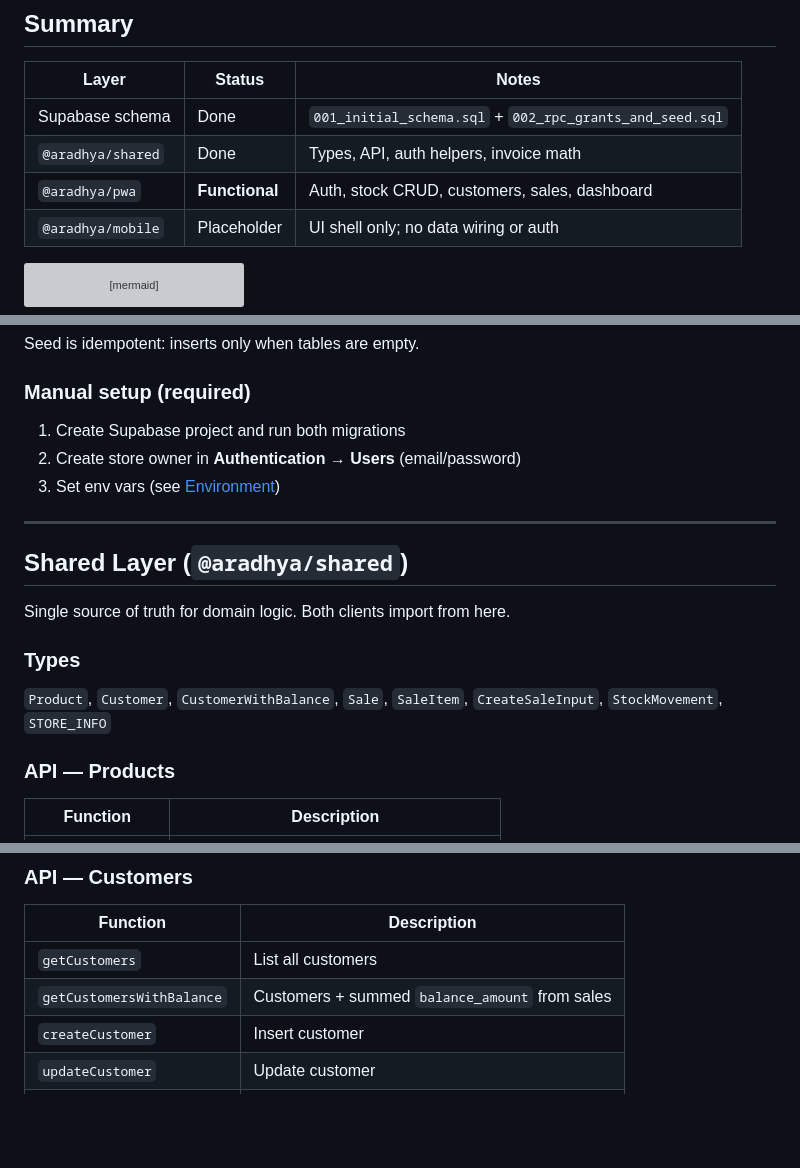
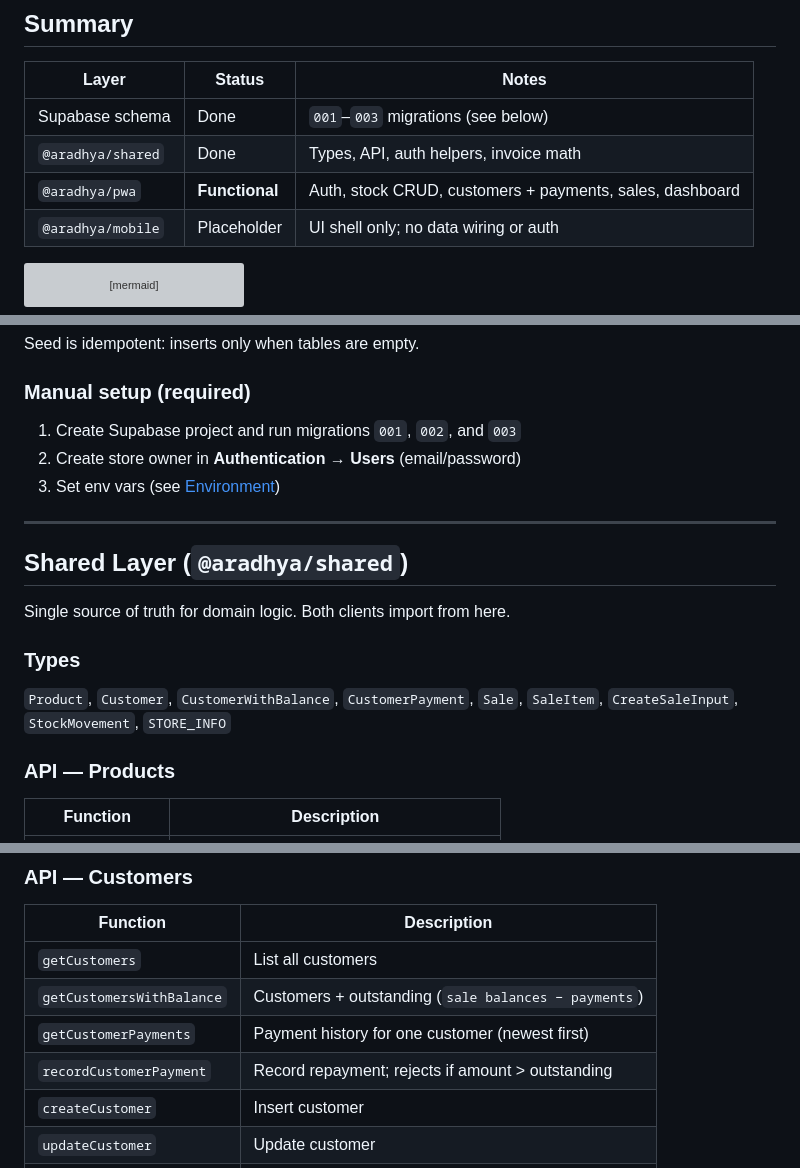
Before and after one commit to ErManishPatiyal/AradhyaSeedStore, a Markdown page: Phase2.md, 3 parts joined by grey strips. GitHub-like rendering; blank space fills up the shorter version; grey boxes are pictures that could not be loaded.

````diff
--- a/Phase2.md
+++ b/Phase2.md
@@ -11,9 +11,9 @@
 
 | Layer | Status | Notes |
 |-------|--------|-------|
-| Supabase schema | Done | `001_initial_schema.sql` + `002_rpc_grants_and_seed.sql` |
+| Supabase schema | Done | `001`–`003` migrations (see below) |
 | `@aradhya/shared` | Done | Types, API, auth helpers, invoice math |
-| `@aradhya/pwa` | **Functional** | Auth, stock CRUD, customers, sales, dashboard |
+| `@aradhya/pwa` | **Functional** | Auth, stock CRUD, customers + payments, sales, dashboard |
 | `@aradhya/mobile` | Placeholder | UI shell only; no data wiring or auth |
 
 ```mermaid
@@ -82,7 +95,7 @@ Seed is idempotent: inserts only when tables are empty.
 
 ### Manual setup (required)
 
-1. Create Supabase project and run both migrations
+1. Create Supabase project and run migrations `001`, `002`, and `003`
 2. Create store owner in **Authentication → Users** (email/password)
 3. Set env vars (see [Environment](#environment))
 
@@ -94,7 +107,7 @@ Single source of truth for domain logic. Both clients import from here.
 
 ### Types
 
-`Product`, `Customer`, `CustomerWithBalance`, `Sale`, `SaleItem`, `CreateSaleInput`, `StockMovement`, `STORE_INFO`
+`Product`, `Customer`, `CustomerWithBalance`, `CustomerPayment`, `Sale`, `SaleItem`, `CreateSaleInput`, `StockMovement`, `STORE_INFO`
 
 ### API — Products
 
@@ -111,7 +124,9 @@ Single source of truth for domain logic. Both clients import from here.
 | Function | Description |
 |----------|-------------|
 | `getCustomers` | List all customers |
-| `getCustomersWithBalance` | Customers + summed `balance_amount` from sales |
+| `getCustomersWithBalance` | Customers + outstanding (`sale balances − payments`) |
+| `getCustomerPayments` | Payment history for one customer (newest first) |
+| `recordCustomerPayment` | Record repayment; rejects if amount > outstanding |
 | `createCustomer` | Insert customer |
 | `updateCustomer` | Update customer |
 | `deleteCustomer` | Delete customer (fails if referenced by sales) |
````
Also changed, not shown: other parts of Phase2.md (+27 -8 lines).
